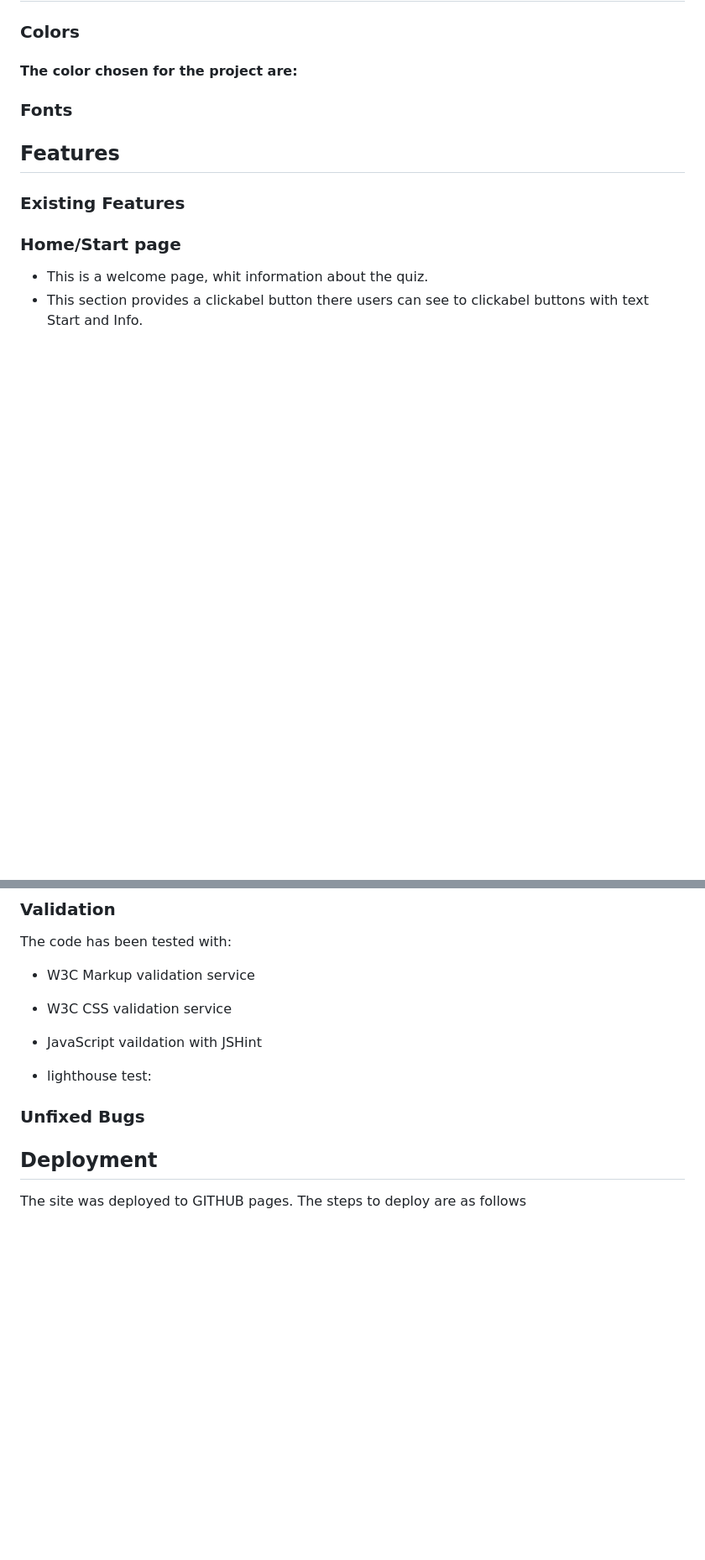
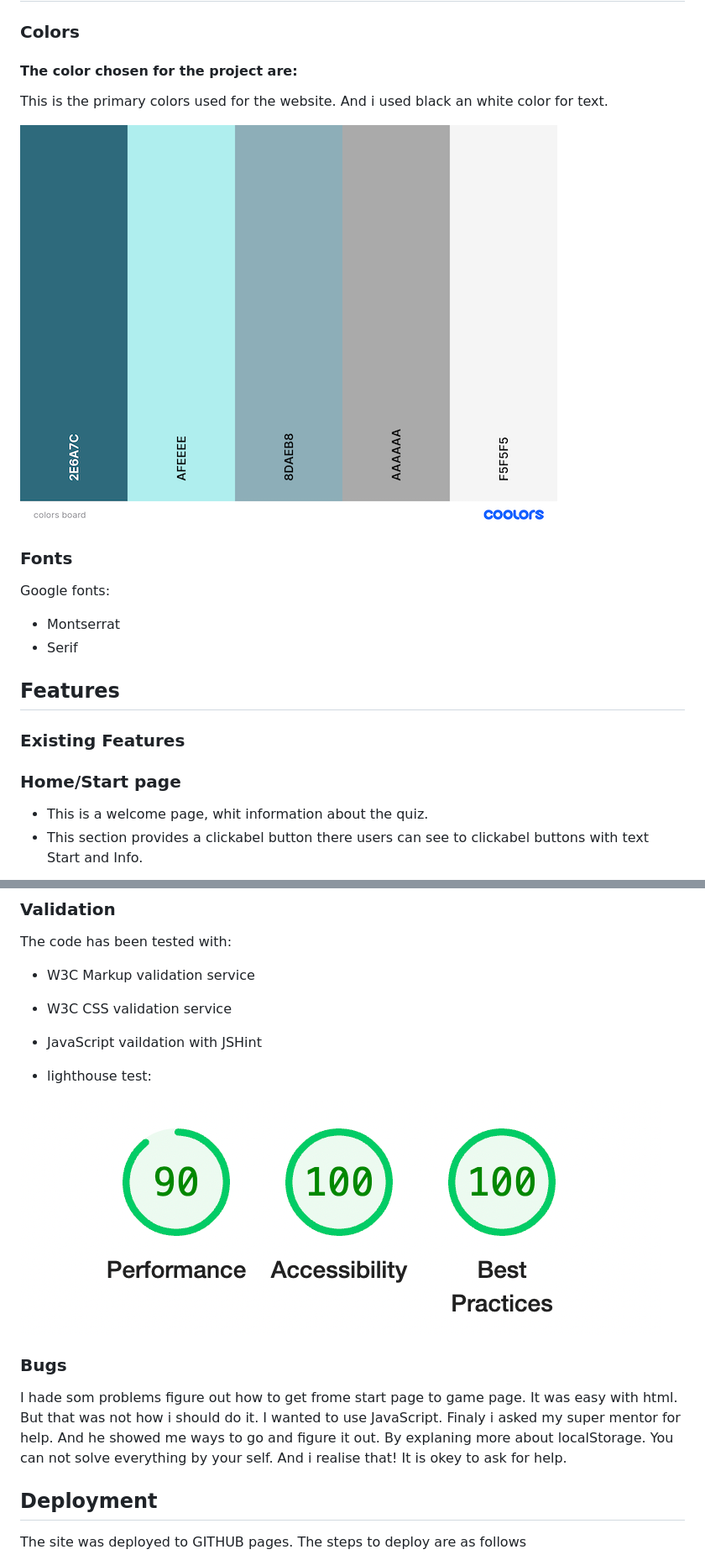
Before and after one commit to EmmaRubiH/WinterQuiz, a Markdown page: README.md, 2 parts joined by grey strips. Shown: that part at 84% size. GitHub-like rendering; pictures changed too: assets/image/colors board.png (added), assets/image/validation.png (added); blank space fills up the shorter version.

Commit message:
add in more text and images to readme file

```diff
--- a/README.md
+++ b/README.md
@@ -41,7 +43,16 @@ To achieve this:
 
 #### The color chosen for the project are:
 
+This is the primary colors used for the website.
+And i used black an white color for text.
+
+![color board](/assets/image/colors%20board.png)
+
 ### Fonts
+
+Google fonts:
+* Montserrat
+* Serif
 
  ## Features
 
@@ -130,7 +145,12 @@ The code has been tested with:
 
 * lighthouse test:
 
-### Unfixed Bugs
+![lighthouse](/assets/image/validation.png)
+
+### Bugs
+I hade som problems figure out how to get frome start page to game page. It was easy with html. But that was not how i should do it.
+I wanted to use JavaScript. Finaly i asked my super mentor for help. And he showed me ways to go and figure it out. By explaning more about localStorage.
+You can not solve everything by your self. And i realise that! It is okey to ask for help.
 
 
 ## Deployment
```
Also changed, not shown: other parts of README.md (+8 -0 lines), 1 other file.
